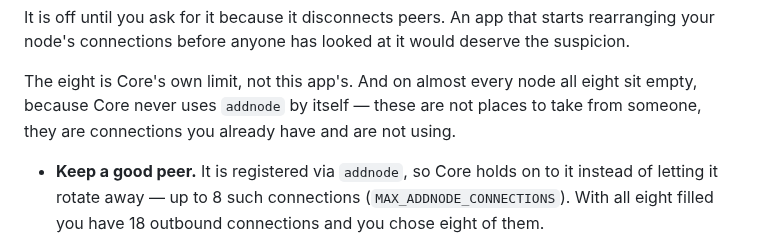
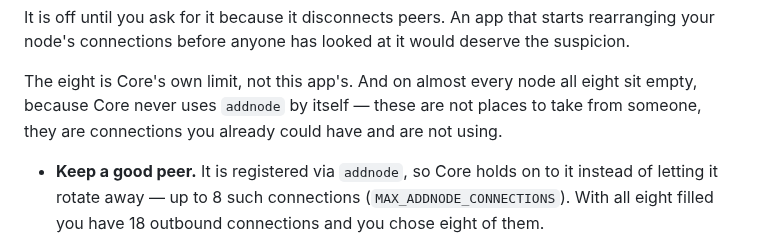
Before and after one commit to benunskilled/bitcoin-lab, a Markdown page: README.md, the part around the change. GitHub-like rendering.

Commit message:
Connections you could have, not ones you have
"Connections you already have and are not using" contradicts itself in eight
words: a connection you have is one you are using. The slots are empty - Core
never dials addnode on its own - so what is sitting there unused is the
permission, not the connection.

Co-Authored-By: Claude Opus 5 <noreply@anthropic.com>
Claude-Session: https://claude.ai/code/session_01LZM2GNF25gEimrMoMwb8qM

```diff
--- a/README.md
+++ b/README.md
@@ -183,8 +183,8 @@ the suspicion.
 
 The eight is Core's own limit, not this app's. And on almost every node all
 eight sit empty, because Core never uses `addnode` by itself — these are not
-places to take from someone, they are connections you already have and are not
-using.
+places to take from someone, they are connections you already could have and are
+not using.
 
 - **Keep a good peer.** It is registered via `addnode`, so Core holds on to it
   instead of letting it rotate away — up to 8 such connections
```
